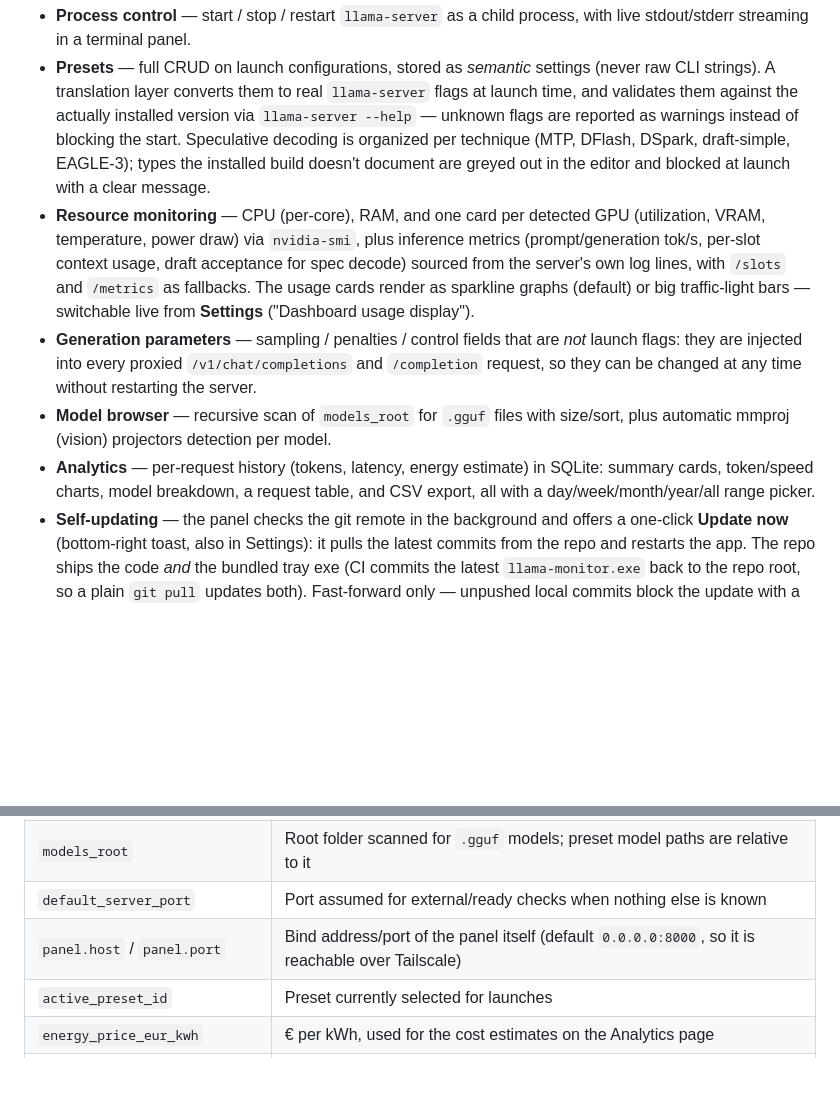
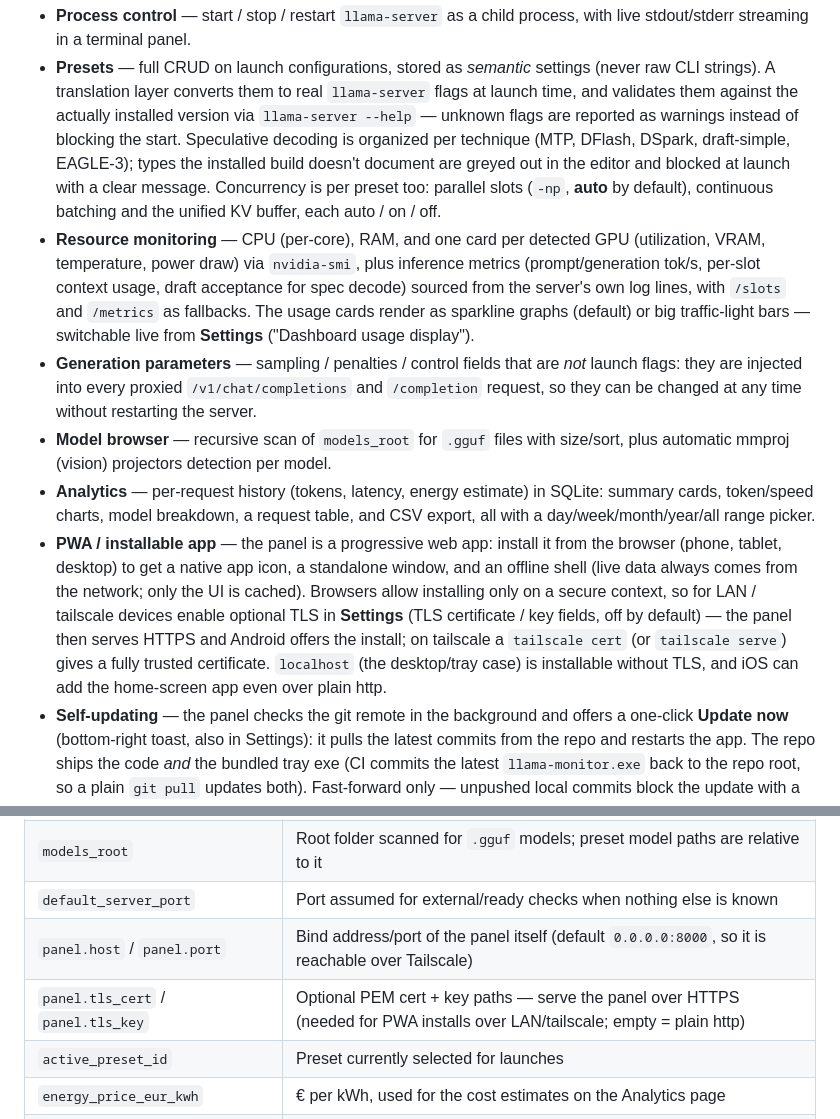
Before and after one commit to Leo00703/llama-monitor, a Markdown page: README.md, 2 parts joined by grey strips. GitHub-like rendering; blank space fills up the shorter version.

Commit message:
Docs: PWA/TLS + concurrency options (README, AGENTS.md layout)

```diff
--- a/README.md
+++ b/README.md
@@ -14,7 +14,9 @@ line:
   warnings instead of blocking the start. Speculative decoding is organized
   per technique (MTP, DFlash, DSpark, draft-simple, EAGLE-3); types the
   installed build doesn't document are greyed out in the editor and blocked
-  at launch with a clear message.
+  at launch with a clear message. Concurrency is per preset too:
+  parallel slots (`-np`, **auto** by default), continuous batching
+  and the unified KV buffer, each auto / on / off.
 - **Resource monitoring** — CPU (per-core), RAM, and one card per detected GPU
   (utilization, VRAM, temperature, power draw) via `nvidia-smi`,
   plus inference metrics (prompt/generation tok/s, per-slot context usage,
@@ -31,6 +33,16 @@ line:
 - **Analytics** — per-request history (tokens, latency, energy estimate) in
   SQLite: summary cards, token/speed charts, model breakdown, a request
   table, and CSV export, all with a day/week/month/year/all range picker.
+- **PWA / installable app** — the panel is a progressive web app: install
+  it from the browser (phone, tablet, desktop) to get a native app icon, a
+  standalone window, and an offline shell (live data always comes from the
+  network; only the UI is cached). Browsers allow installing only on a
+  secure context, so for LAN / tailscale devices enable optional TLS in
+  **Settings** (TLS certificate / key fields, off by default) — the panel
+  then serves HTTPS and Android offers the install; on tailscale a
+  `tailscale cert` (or `tailscale serve`) gives a fully trusted certificate.
+  `localhost` (the desktop/tray case) is installable without TLS, and iOS
+  can add the home-screen app even over plain http.
 - **Self-updating** — the panel checks the git remote in the background and
   offers a one-click **Update now** (bottom-right toast, also in Settings):
   it pulls the latest commits from the repo and restarts the app. The repo
@@ -106,6 +118,7 @@ in-app **Settings** page (which shows the data directory in use):
 | `models_root` | Root folder scanned for `.gguf` models; preset model paths are relative to it |
 | `default_server_port` | Port assumed for external/ready checks when nothing else is known |
 | `panel.host` / `panel.port` | Bind address/port of the panel itself (default `0.0.0.0:8000`, so it is reachable over Tailscale) |
+| `panel.tls_cert` / `panel.tls_key` | Optional PEM cert + key paths — serve the panel over HTTPS (needed for PWA installs over LAN/tailscale; empty = plain http) |
 | `active_preset_id` | Preset currently selected for launches |
 | `energy_price_eur_kwh` | € per kWh, used for the cost estimates on the Analytics page |
 | `energy_overhead_w` | Constant idle-system wattage added to the GPU power estimate |
```
Also changed, not shown: AGENTS.md (+4 -1 lines).
